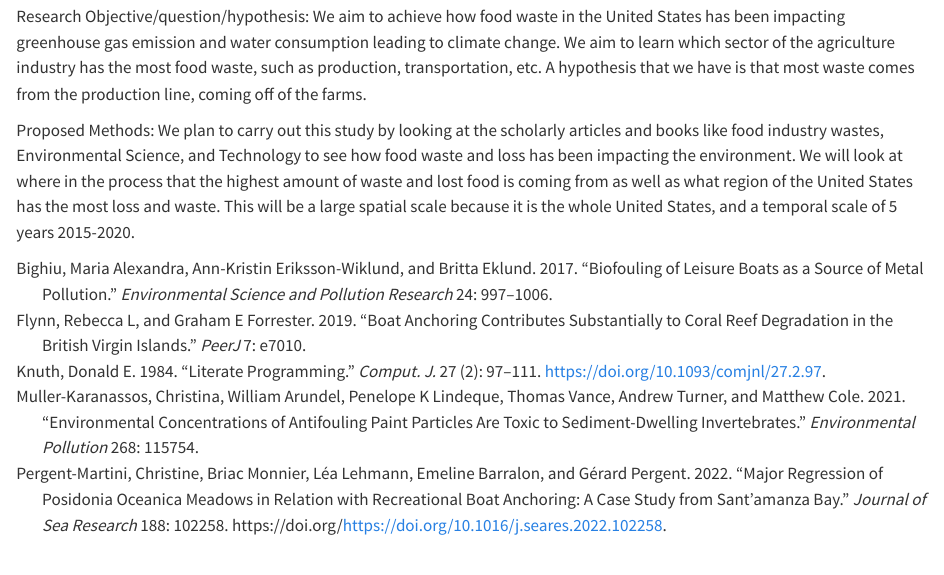
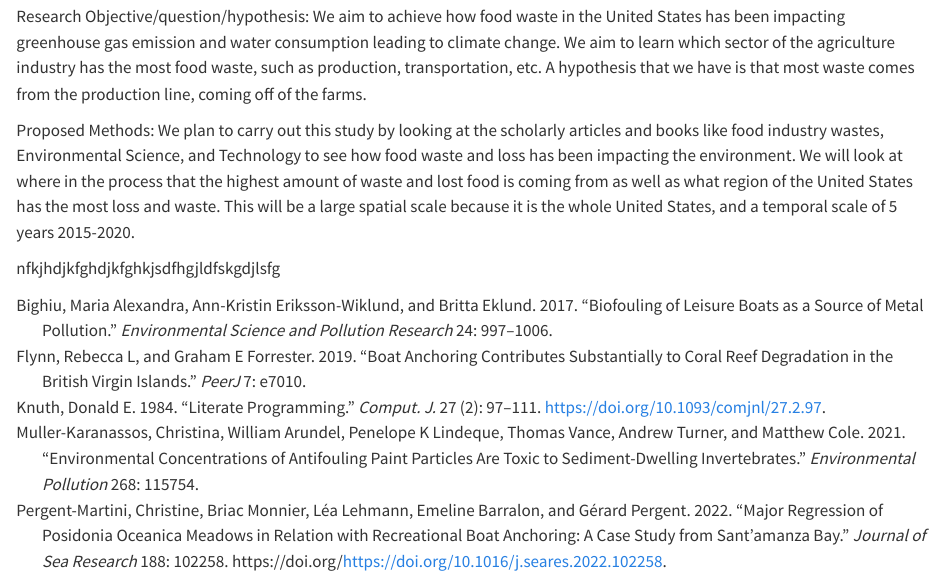
Before and after one commit to meganhoover21/ESS330_finalproject, a Quarto document (index.qmd): the page in a window 1100 px wide, from 1720 px down. Rendered offline with R 4.5, knitr and Pandoc in place of Quarto, with nearby package versions.

Commit message:
random jargon

```diff
--- a/index.qmd
+++ b/index.qmd
@@ -62,3 +62,6 @@ We aim to achieve how food waste in the United States has been impacting greenho
 
 Proposed Methods:
 We plan to carry out this study by looking at the scholarly articles and books like food industry wastes, Environmental Science, and Technology to see how food waste and loss has been impacting the environment. We will look at where in the process that the highest amount of waste and lost food is coming from as well as what region of the United States has the most loss and waste. This will be a large spatial scale because it is the whole United States, and a temporal scale of 5 years 2015-2020.
+
+
+nfkjhdjkfghdjkfghkjsdfhgjldfskgdjlsfg
```
